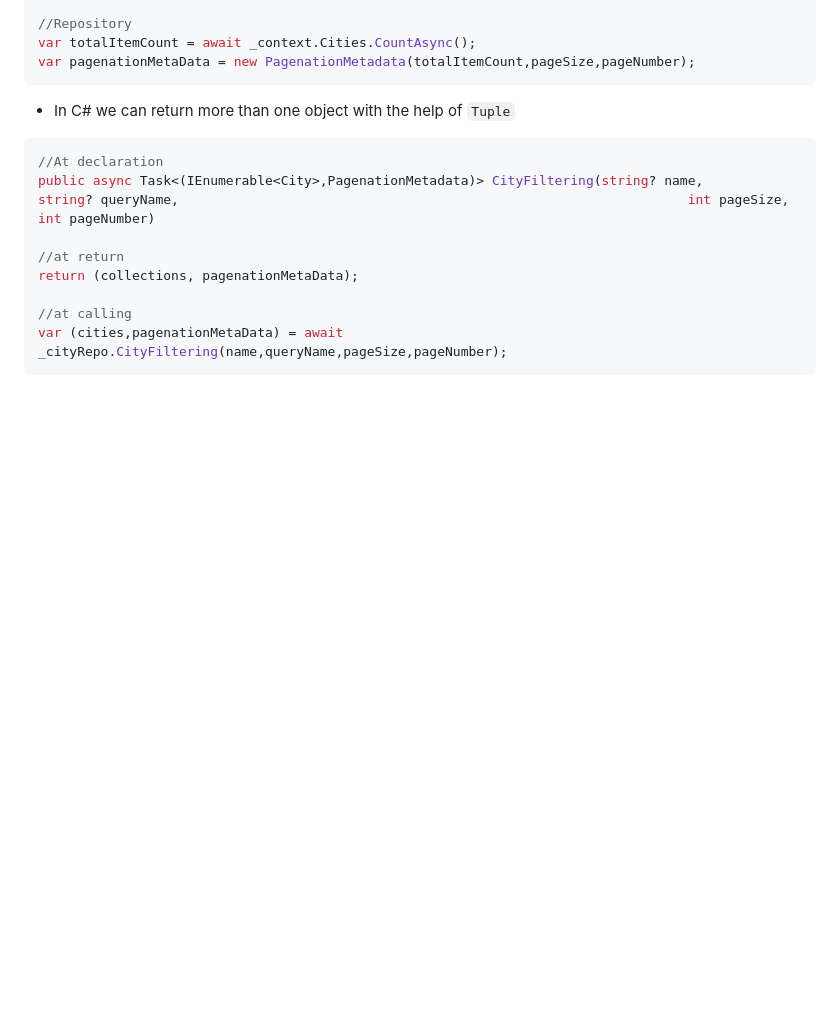
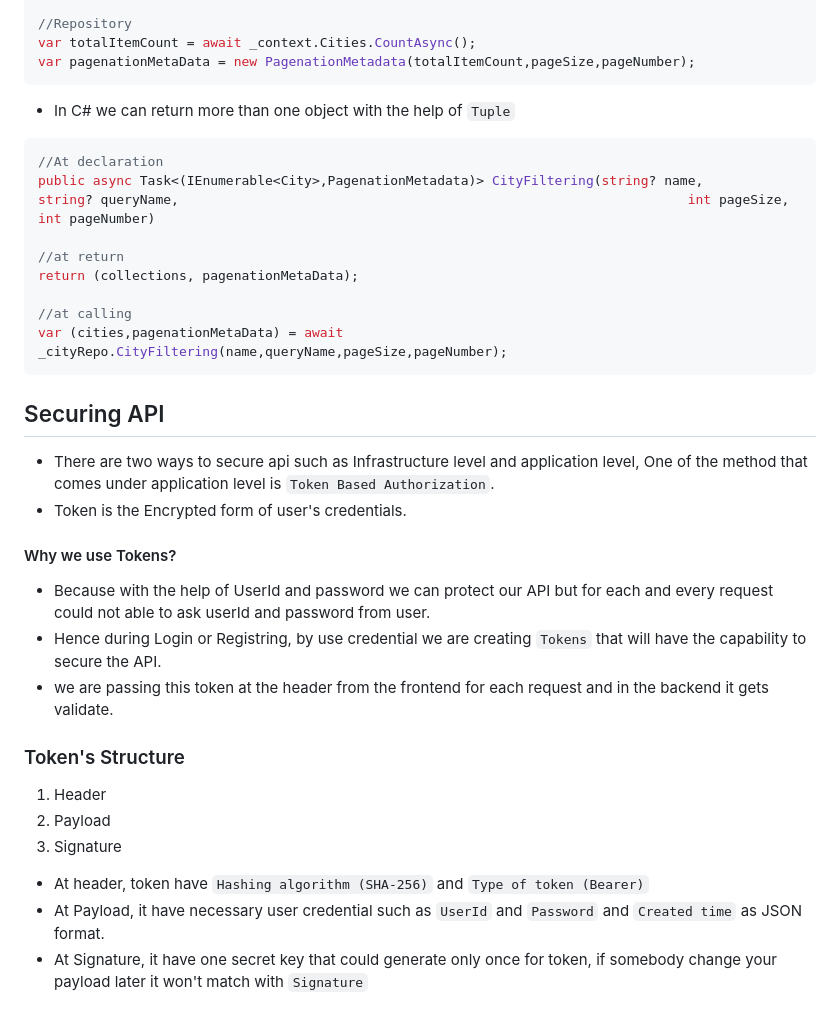
Before and after one commit to kishore12078/ASP.NET-core-Web-API, a Markdown page: API Fundamentals/Readme.md, the part around the change. Drawn GitHub-style; blank space fills up the shorter version.

Commit message:
Learn basics of token and it's structure

````diff
--- a/API Fundamentals/Readme.md
+++ b/API Fundamentals/Readme.md
@@ -338,3 +338,17 @@ return (collections, pagenationMetaData);
 //at calling
 var (cities,pagenationMetaData) = await _cityRepo.CityFiltering(name,queryName,pageSize,pageNumber);
 ```
+## Securing API
+* There are two ways to secure api such as Infrastructure level and application level, One of the method that comes under application level is `Token Based Authorization`.
+* Token is the Encrypted form of user's credentials.
+#### Why we use Tokens?
+* Because with the help of UserId and password we can protect our API but for each and every request could not able to ask userId and password from user.
+* Hence during Login or Registring, by use credential we are creating `Tokens` that will have the capability to secure the API.
+* we are passing this token at the header from the frontend for each request and in the backend it gets validate.
+### Token's Structure
+1. Header
+2. Payload
+3. Signature
+* At header, token have `Hashing algorithm (SHA-256)` and `Type of token (Bearer)`
+* At Payload, it have necessary user credential such as `UserId` and `Password` and `Created time` as JSON format.
+* At Signature, it have one secret key that could generate only once for token, if somebody change your payload later it won't match with `Signature`
````
